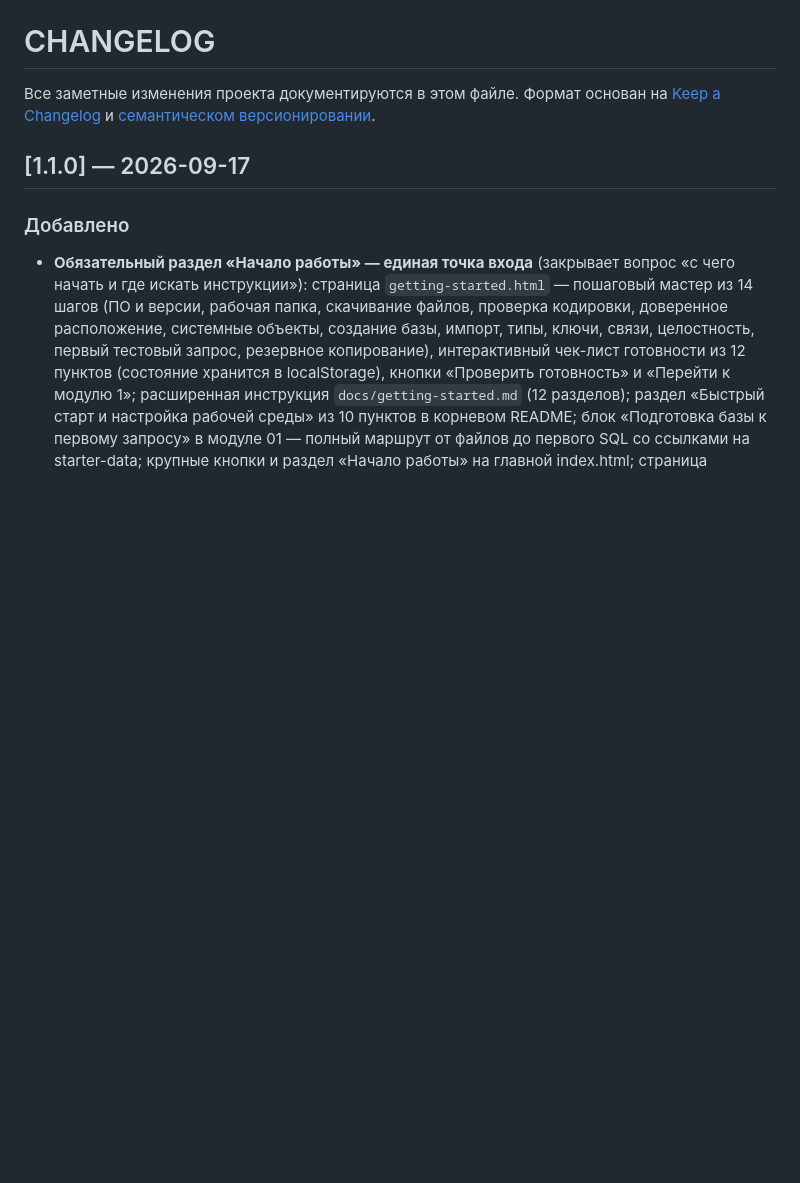
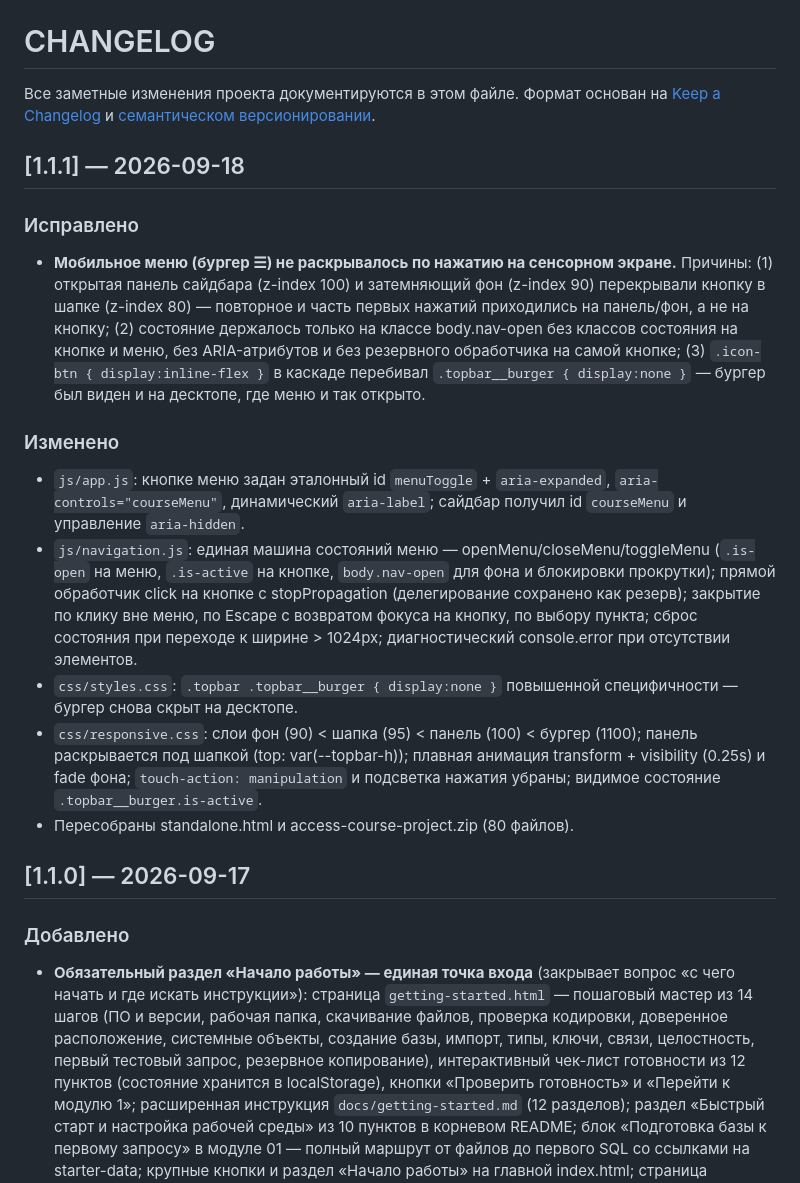
Before and after one commit to EvgenyManyak/access-course, a Markdown page: CHANGELOG.md, the part around the change. Drawn GitHub-style; blank space fills up the shorter version.

```diff
--- a/CHANGELOG.md
+++ b/CHANGELOG.md
@@ -3,6 +3,38 @@
 Все заметные изменения проекта документируются в этом файле.
 Формат основан на [Keep a Changelog](https://keepachangelog.com/ru/1.1.0/)
 и [семантическом версионировании](https://semver.org/lang/ru/).
+
+## [1.1.1] — 2026-09-18
+
+### Исправлено
+
+- **Мобильное меню (бургер ☰) не раскрывалось по нажатию на сенсорном экране.**
+  Причины: (1) открытая панель сайдбара (z-index 100) и затемняющий фон (z-index 90)
+  перекрывали кнопку в шапке (z-index 80) — повторное и часть первых нажатий
+  приходились на панель/фон, а не на кнопку; (2) состояние держалось только на
+  классе body.nav-open без классов состояния на кнопке и меню, без ARIA-атрибутов
+  и без резервного обработчика на самой кнопке; (3) `.icon-btn { display:inline-flex }`
+  в каскаде перебивал `.topbar__burger { display:none }` — бургер был виден и на
+  десктопе, где меню и так открыто.
+
+### Изменено
+
+- `js/app.js`: кнопке меню задан эталонный id `menuToggle` + `aria-expanded`,
+  `aria-controls="courseMenu"`, динамический `aria-label`; сайдбар получил
+  id `courseMenu` и управление `aria-hidden`.
+- `js/navigation.js`: единая машина состояний меню — openMenu/closeMenu/toggleMenu
+  (`.is-open` на меню, `.is-active` на кнопке, `body.nav-open` для фона и блокировки
+  прокрутки); прямой обработчик click на кнопке с stopPropagation (делегирование
+  сохранено как резерв); закрытие по клику вне меню, по Escape с возвратом фокуса
+  на кнопку, по выбору пункта; сброс состояния при переходе к ширине > 1024px;
+  диагностический console.error при отсутствии элементов.
+- `css/styles.css`: `.topbar .topbar__burger { display:none }` повышенной
+  специфичности — бургер снова скрыт на десктопе.
+- `css/responsive.css`: слои фон (90) < шапка (95) < панель (100) < бургер (1100);
+  панель раскрывается под шапкой (top: var(--topbar-h)); плавная анимация
+  transform + visibility (0.25s) и fade фона; `touch-action: manipulation` и
+  подсветка нажатия убраны; видимое состояние `.topbar__burger.is-active`.
+- Пересобраны standalone.html и access-course-project.zip (80 файлов).
 
 ## [1.1.0] — 2026-09-17
 
```
